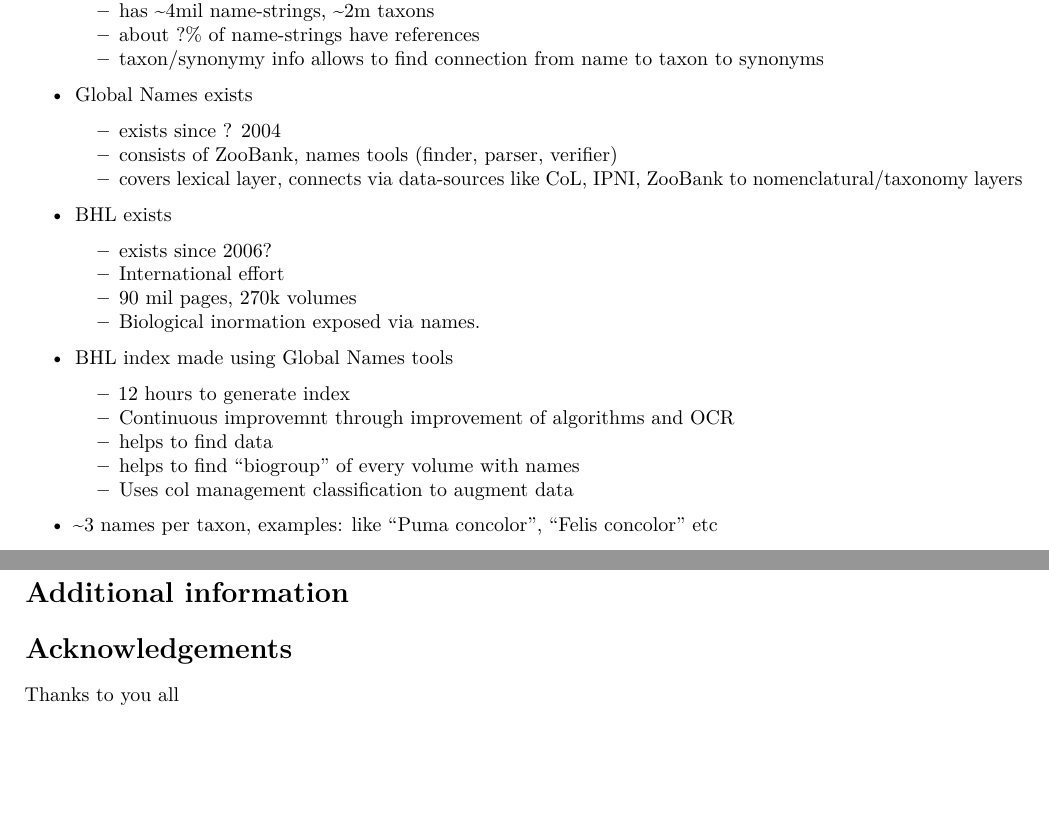
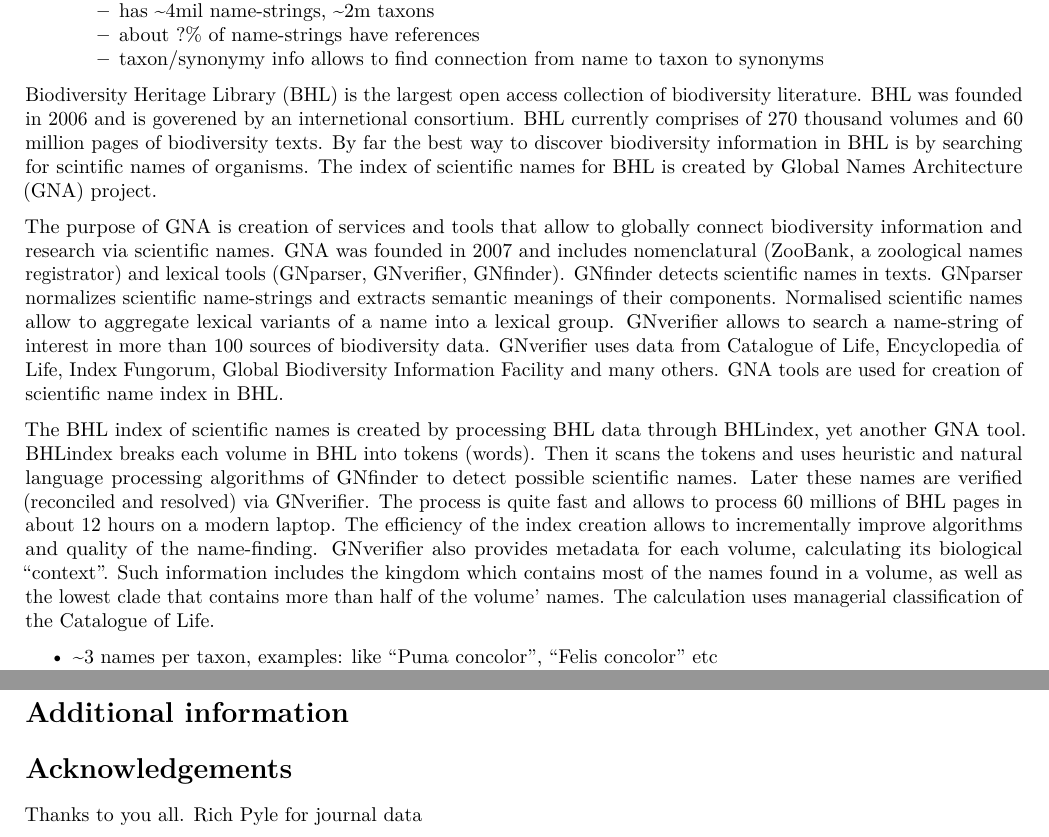
Before and after one commit to gnames/papers, a LaTeX document (bhlnames2022/bhlnames.tex): two parts of pages 2 and 4 of 5, joined at a grey line, cut so that both start at the same text, the shorter picture padded with empty space. Compiled offline with pdfLaTeX.

Commit message:
add intro for GN, BHL (close #3)

```diff
--- a/bhlnames2022/bhlnames.tex
+++ b/bhlnames2022/bhlnames.tex
@@ -154,49 +154,46 @@
     taxon/synonymy info allows to find connection from name to taxon to
     synonyms
   \end{itemize}
-\item
-  Global Names exists
+\end{itemize}
 
-  \begin{itemize}
-  \tightlist
-  \item
-    exists since ? 2004
-  \item
-    consists of ZooBank, names tools (finder, parser, verifier)
-  \item
-    covers lexical layer, connects via data-sources like CoL, IPNI,
-    ZooBank to nomenclatural/taxonomy layers
-  \end{itemize}
-\item
-  BHL exists
+Biodiversity Heritage Library (BHL) is the largest open access
+collection of biodiversity literature. BHL was founded in 2006 and is
+goverened by an internetional consortium. BHL currently comprises of 270
+thousand volumes and 60 million pages of biodiversity texts. By far the
+best way to discover biodiversity information in BHL is by searching for
+scintific names of organisms. The index of scientific names for BHL is
+created by Global Names Architecture (GNA) project.
 
-  \begin{itemize}
-  \tightlist
-  \item
-    exists since 2006?
-  \item
-    International effort
-  \item
-    90 mil pages, 270k volumes
-  \item
-    Biological inormation exposed via names.
-  \end{itemize}
-\item
-  BHL index made using Global Names tools
+The purpose of GNA is creation of services and tools that allow to
+globally connect biodiversity information and research via scientific
+names. GNA was founded in 2007 and includes nomenclatural (ZooBank, a
+zoological names registrator) and lexical tools (GNparser, GNverifier,
+GNfinder). GNfinder detects scientific names in texts. GNparser
+normalizes scientific name-strings and extracts semantic meanings of
+their components. Normalised scientific names allow to aggregate lexical
+variants of a name into a lexical group. GNverifier allows to search a
+name-string of interest in more than 100 sources of biodiversity data.
+GNverifier uses data from Catalogue of Life, Encyclopedia of Life, Index
+Fungorum, Global Biodiversity Information Facility and many others. GNA
+tools are used for creation of scientific name index in BHL.
 
-  \begin{itemize}
-  \tightlist
-  \item
-    12 hours to generate index
-  \item
-    Continuous improvemnt through improvement of algorithms and OCR
-  \item
-    helps to find data
-  \item
-    helps to find ``biogroup'' of every volume with names
-  \item
-    Uses col management classification to augment data
-  \end{itemize}
+The BHL index of scientific names is created by processing BHL data
+through BHLindex, yet another GNA tool. BHLindex breaks each volume in
+BHL into tokens (words). Then it scans the tokens and uses heuristic and
+natural language processing algorithms of GNfinder to detect possible
+scientific names. Later these names are verified (reconciled and
+resolved) via GNverifier. The process is quite fast and allows to
+process 60 millions of BHL pages in about 12 hours on a modern laptop.
+The efficiency of the index creation allows to incrementally improve
+algorithms and quality of the name-finding. GNverifier also provides
+metadata for each volume, calculating its biological ``context''. Such
+information includes the kingdom which contains most of the names found
+in a volume, as well as the lowest clade that contains more than half of
+the volume' names. The calculation uses managerial classification of the
+Catalogue of Life.
+
+\begin{itemize}
+\tightlist
 \item
   \textasciitilde3 names per taxon, examples: like ``Puma concolor'',
   ``Felis concolor'' etc
@@ -409,7 +406,7 @@
 \hypertarget{acknowledgements}{%
 \section{Acknowledgements}\label{acknowledgements}}
 
-Thanks to you all
+Thanks to you all. Rich Pyle for journal data
 
 \hypertarget{author-contributions}{%
 \section{Author contributions}\label{author-contributions}}
```
Also changed, not shown: bhlnames2022/bhlnames.md (+29 -15 lines).
